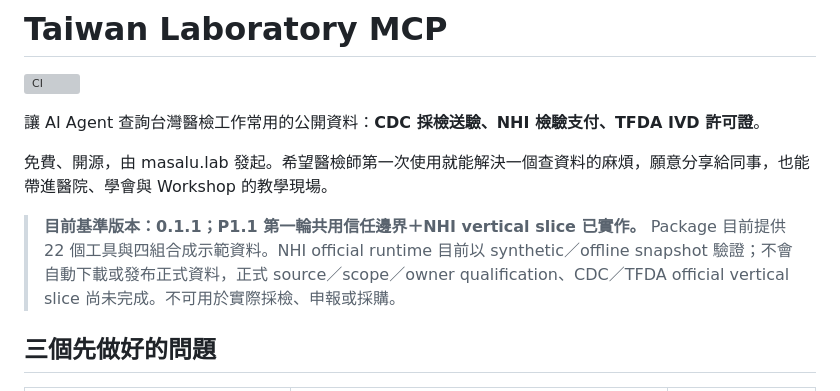
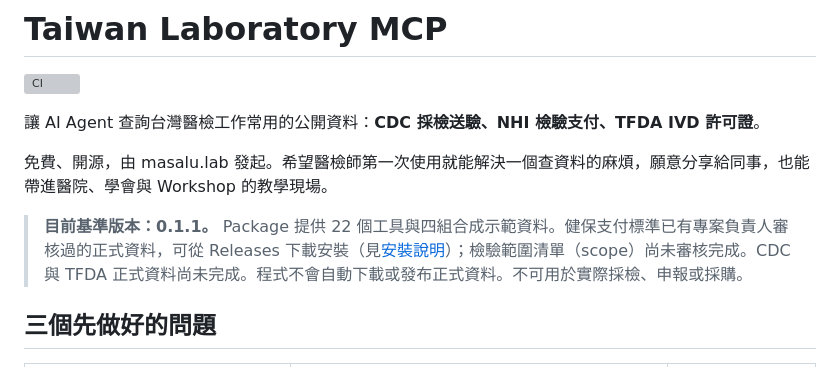
Before and after one commit to masalu0105-gif/taiwan-laboratory-mcp, a Markdown page: README.md, the part around the change. GitHub-like rendering; grey boxes are pictures that could not be loaded.

Commit message:
docs: record the nhi-data-20260914 GitHub Release and update README status
Co-Authored-By: Claude Opus 5 <noreply@anthropic.com>

```diff
--- a/README.md
+++ b/README.md
@@ -6,7 +6,7 @@
 
 免費、開源，由 masalu.lab 發起。希望醫檢師第一次使用就能解決一個查資料的麻煩，願意分享給同事，也能帶進醫院、學會與 Workshop 的教學現場。
 
-> **目前基準版本：0.1.1；P1.1 第一輪共用信任邊界＋NHI vertical slice 已實作。** Package 目前提供 22 個工具與四組合成示範資料。NHI official runtime 目前以 synthetic／offline snapshot 驗證；不會自動下載或發布正式資料，正式 source／scope／owner qualification、CDC／TFDA official vertical slice 尚未完成。不可用於實際採檢、申報或採購。
+> **目前基準版本：0.1.1。** Package 提供 22 個工具與四組合成示範資料。健保支付標準已有專案負責人審核過的正式資料，可從 Releases 下載安裝（見[安裝說明](docs/install.md)）；檢驗範圍清單（scope）尚未審核完成。CDC 與 TFDA 正式資料尚未完成。程式不會自動下載或發布正式資料。不可用於實際採檢、申報或採購。
 
 ## 三個先做好的問題
 
```
Also changed, not shown: docs/implementation-notes.md (+8 -0 lines).
